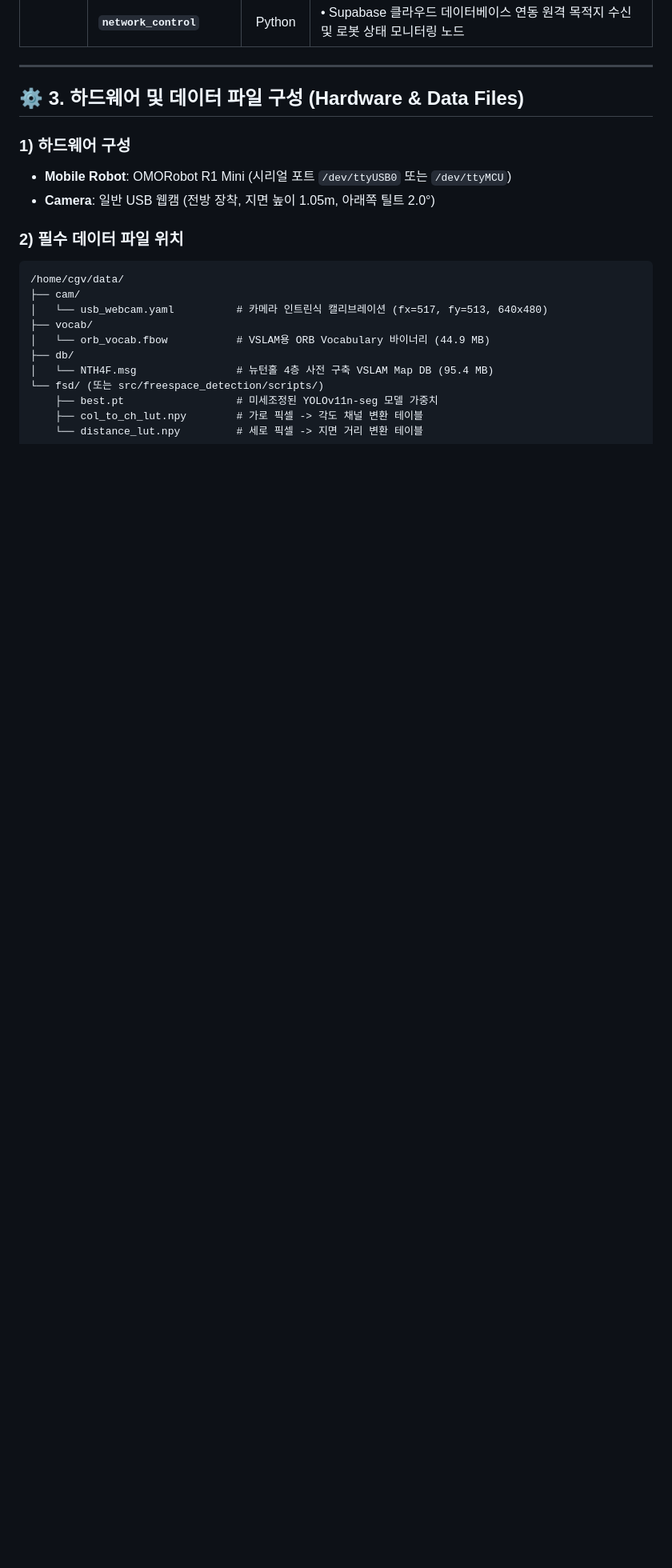
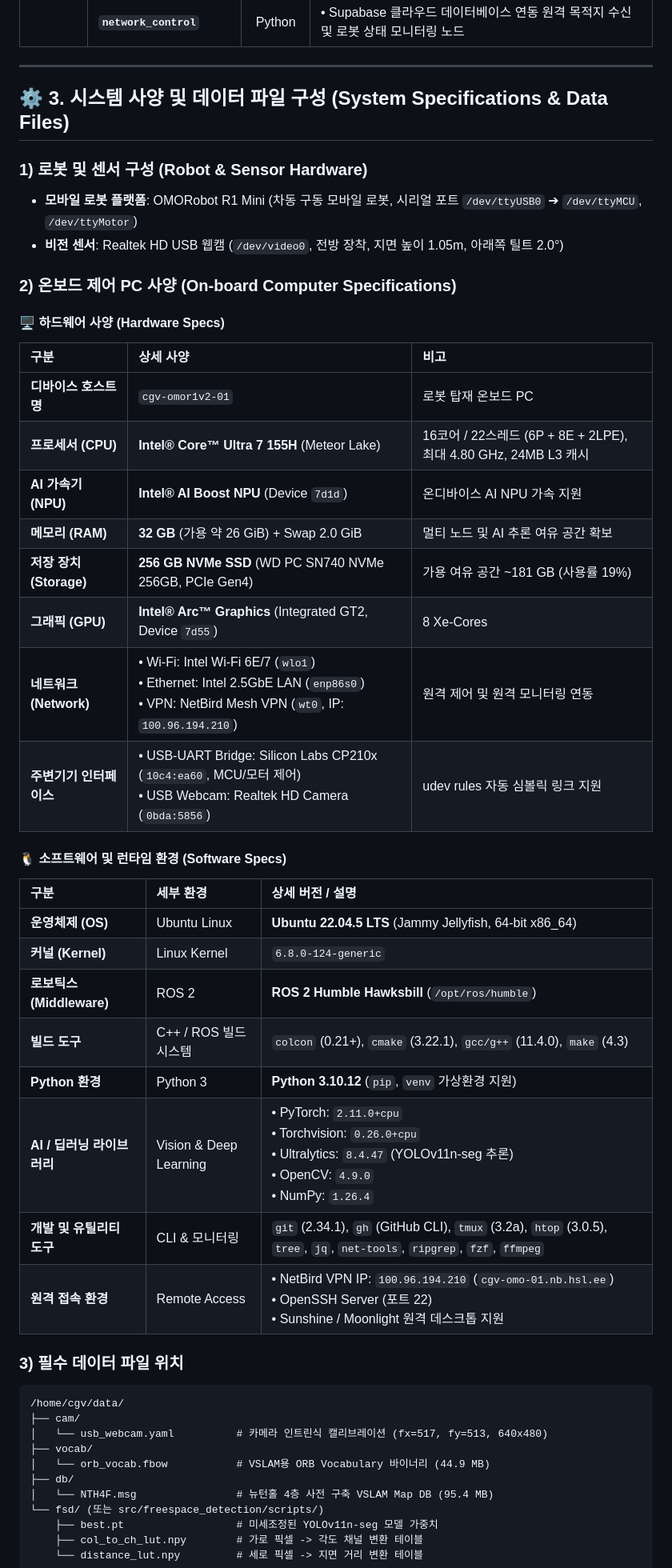
Before and after one commit to CGV-HGU/2025-Capstone, a Markdown page: README.md, the part around the change. Shown at 80% size. Rendered like a GitHub page; blank space fills up the shorter version.

Commit message:
docs: add hardware and software specifications for robot on-board PC (cgv-omor1v2-01)

````diff
--- a/README.md
+++ b/README.md
@@ -62,13 +62,39 @@
 
 ---
 
-## ⚙️ 3. 하드웨어 및 데이터 파일 구성 (Hardware & Data Files)
+## ⚙️ 3. 시스템 사양 및 데이터 파일 구성 (System Specifications & Data Files)
 
-### 1) 하드웨어 구성
-- **Mobile Robot**: OMORobot R1 Mini (시리얼 포트 `/dev/ttyUSB0` 또는 `/dev/ttyMCU`)
-- **Camera**: 일반 USB 웹캠 (전방 장착, 지면 높이 1.05m, 아래쪽 틸트 2.0°)
+### 1) 로봇 및 센서 구성 (Robot & Sensor Hardware)
+- **모바일 로봇 플랫폼**: OMORobot R1 Mini (차동 구동 모바일 로봇, 시리얼 포트 `/dev/ttyUSB0` ➔ `/dev/ttyMCU`, `/dev/ttyMotor`)
+- **비전 센서**: Realtek HD USB 웹캠 (`/dev/video0`, 전방 장착, 지면 높이 1.05m, 아래쪽 틸트 2.0°)
 
-### 2) 필수 데이터 파일 위치
+### 2) 온보드 제어 PC 사양 (On-board Computer Specifications)
+
+#### 🖥️ 하드웨어 사양 (Hardware Specs)
+| 구분 | 상세 사양 | 비고 |
+| :--- | :--- | :--- |
+| **디바이스 호스트명** | `cgv-omor1v2-01` | 로봇 탑재 온보드 PC |
+| **프로세서 (CPU)** | **Intel® Core™ Ultra 7 155H** (Meteor Lake) | 16코어 / 22스레드 (6P + 8E + 2LPE), 최대 4.80 GHz, 24MB L3 캐시 |
+| **AI 가속기 (NPU)** | **Intel® AI Boost NPU** (Device `7d1d`) | 온디바이스 AI NPU 가속 지원 |
+| **메모리 (RAM)** | **32 GB** (가용 약 26 GiB) + Swap 2.0 GiB | 멀티 노드 및 AI 추론 여유 공간 확보 |
+| **저장 장치 (Storage)** | **256 GB NVMe SSD** (WD PC SN740 NVMe 256GB, PCIe Gen4) | 가용 여유 공간 ~181 GB (사용률 19%) |
+| **그래픽 (GPU)** | **Intel® Arc™ Graphics** (Integrated GT2, Device `7d55`) | 8 Xe-Cores |
+| **네트워크 (Network)** | • Wi-Fi: Intel Wi-Fi 6E/7 (`wlo1`)<br>• Ethernet: Intel 2.5GbE LAN (`enp86s0`)<br>• VPN: NetBird Mesh VPN (`wt0`, IP: `100.96.194.210`) | 원격 제어 및 원격 모니터링 연동 |
+| **주변기기 인터페이스** | • USB-UART Bridge: Silicon Labs CP210x (`10c4:ea60`, MCU/모터 제어)<br>• USB Webcam: Realtek HD Camera (`0bda:5856`) | udev rules 자동 심볼릭 링크 지원 |
+
+#### 🐧 소프트웨어 및 런타임 환경 (Software Specs)
+| 구분 | 세부 환경 | 상세 버전 / 설명 |
+| :--- | :--- | :--- |
+| **운영체제 (OS)** | Ubuntu Linux | **Ubuntu 22.04.5 LTS** (Jammy Jellyfish, 64-bit x86_64) |
+| **커널 (Kernel)** | Linux Kernel | `6.8.0-124-generic` |
+| **로보틱스 (Middleware)** | ROS 2 | **ROS 2 Humble Hawksbill** (`/opt/ros/humble`) |
+| **빌드 도구** | C++ / ROS 빌드 시스템 | `colcon` (0.21+), `cmake` (3.22.1), `gcc/g++` (11.4.0), `make` (4.3) |
+| **Python 환경** | Python 3 | **Python 3.10.12** (`pip`, `venv` 가상환경 지원) |
+| **AI / 딥러닝 라이브러리** | Vision & Deep Learning | • PyTorch: `2.11.0+cpu`<br>• Torchvision: `0.26.0+cpu`<br>• Ultralytics: `8.4.47` (YOLOv11n-seg 추론)<br>• OpenCV: `4.9.0`<br>• NumPy: `1.26.4` |
+| **개발 및 유틸리티 도구** | CLI & 모니터링 | `git` (2.34.1), `gh` (GitHub CLI), `tmux` (3.2a), `htop` (3.0.5), `tree`, `jq`, `net-tools`, `ripgrep`, `fzf`, `ffmpeg` |
+| **원격 접속 환경** | Remote Access | • NetBird VPN IP: `100.96.194.210` (`cgv-omo-01.nb.hsl.ee`)<br>• OpenSSH Server (포트 22)<br>• Sunshine / Moonlight 원격 데스크톱 지원 |
+
+### 3) 필수 데이터 파일 위치
 ```text
 /home/cgv/data/
 ├── cam/
````
